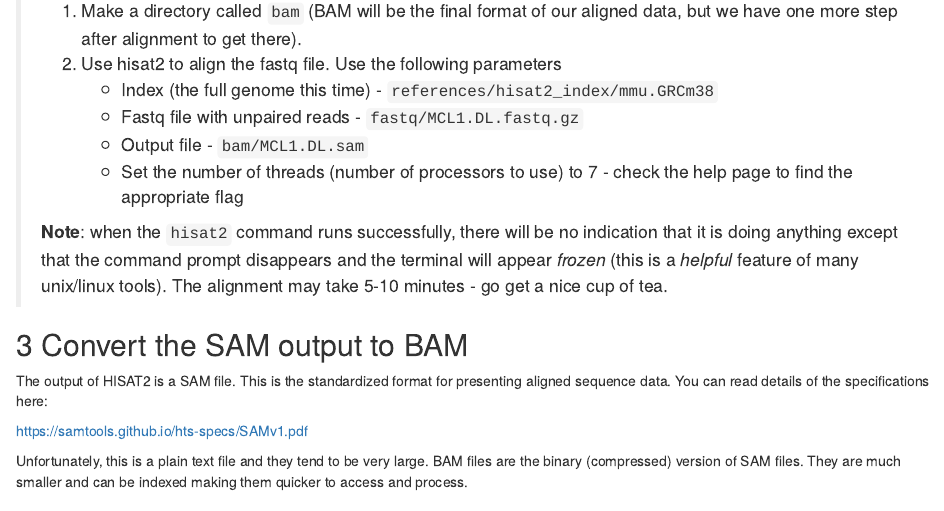
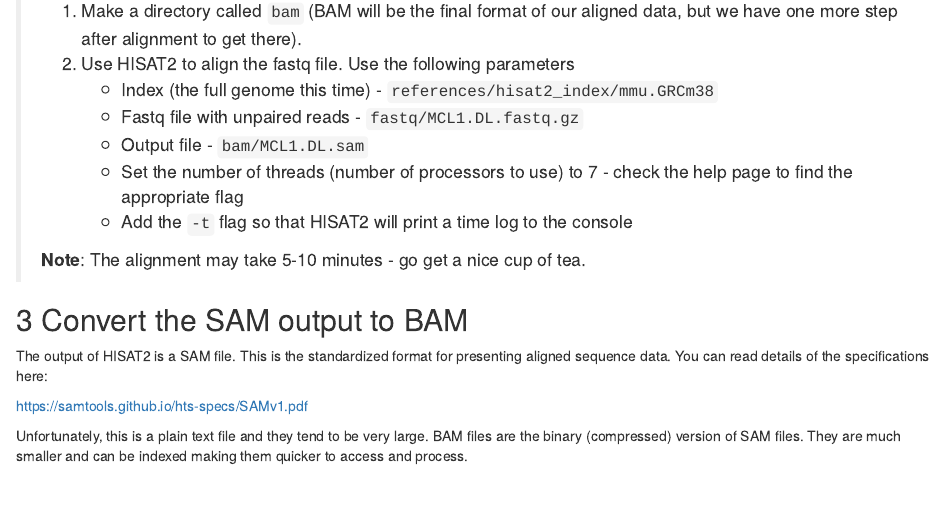
Before and after one commit to bioinformatics-core-shared-training/RNAseq_May_2020_remote, an R Markdown document (Course_Materials/C_Alignment_with_HISAT2_practical.Rmd): the page in a window 1100 px wide, from 2920 px down. The pictures show the output file html/C_Alignment_with_HISAT2_practical.html that the author committed with the source, opened offline.

Commit message:
Add -t flag to the hisat2 command

```diff
--- a/Course_Materials/C_Alignment_with_HISAT2_practical.Rmd
+++ b/Course_Materials/C_Alignment_with_HISAT2_practical.Rmd
@@ -185,18 +185,15 @@ should stick to the defaults.
 
 > 1. Make a directory called `bam` (BAM will be the final format of our aligned
 >    data, but we have one more step after alignment to get there).
-> 2. Use hisat2 to align the fastq file. Use the following parameters
+> 2. Use HISAT2 to align the fastq file. Use the following parameters
 >       * Index (the full genome this time) - `references/hisat2_index/mmu.GRCm38`
 >       * Fastq file with unpaired reads - `fastq/MCL1.DL.fastq.gz`
 >       * Output file - `bam/MCL1.DL.sam`
 >       * Set the number of threads (number of processors to use) to 7 - check
 >         the help page to find the appropriate flag
+>       * Add the `-t` flag so that HISAT2 will print a time log to the console
 >
-> **Note**: when the `hisat2` command runs successfully, there will be no
-> indication that it is doing anything except that the command prompt
-> disappears and the terminal will appear *frozen* (this is a *helpful* feature
-> of many unix/linux tools). The alignment may take 5-10 minutes - go get a nice
-> cup of tea.
+> **Note**: The alignment may take 5-10 minutes - go get a nice cup of tea.
 
 ## 3 Convert the SAM output to BAM
 
```
Also changed, not shown: html/C_Alignment_with_HISAT2_practical.html.
